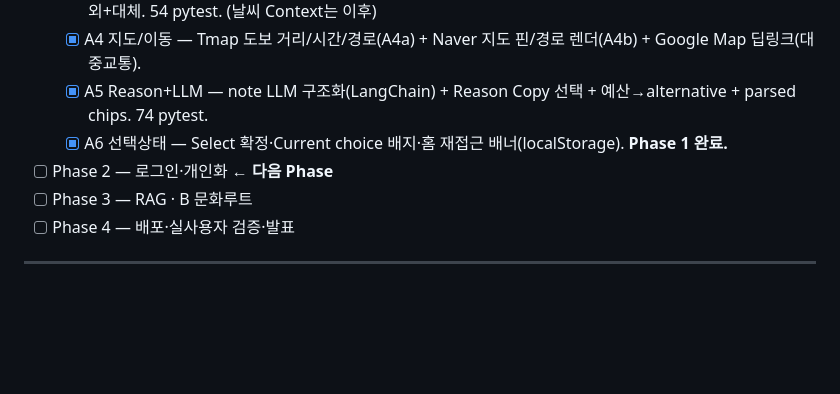
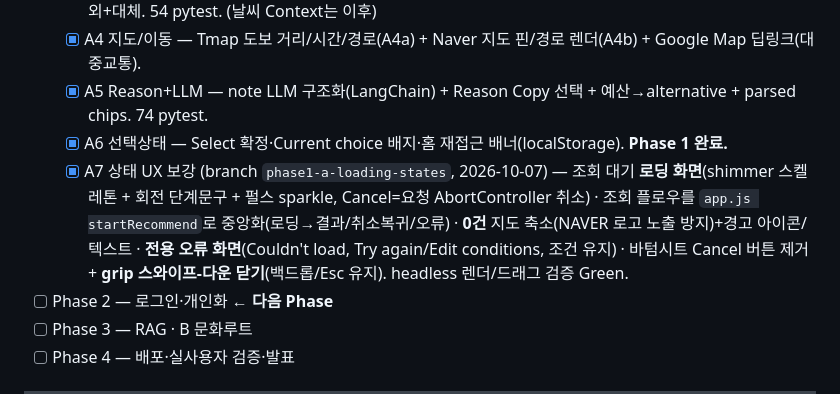
Before and after one commit to techietaek/codyssey-konnect, a Markdown page: agent-flow.md, the part around one of its changes. Drawn GitHub-style; blank space fills up the shorter version.

Commit message:
Record A7 status-UX hardening in agent-flow
Loading/empty/error states + bottom-sheet swipe-to-dismiss.

Co-Authored-By: Claude Opus 4.8 <noreply@anthropic.com>

```diff
--- a/agent-flow.md
+++ b/agent-flow.md
@@ -25,6 +25,7 @@
   - [x] A4 지도/이동 — Tmap 도보 거리/시간/경로(A4a) + Naver 지도 핀/경로 렌더(A4b) + Google Map 딥링크(대중교통).
   - [x] A5 Reason+LLM — note LLM 구조화(LangChain) + Reason Copy 선택 + 예산→alternative + parsed chips. 74 pytest.
   - [x] A6 선택상태 — Select 확정·Current choice 배지·홈 재접근 배너(localStorage). **Phase 1 완료.**
+  - [x] A7 상태 UX 보강 (branch `phase1-a-loading-states`, 2026-10-07) — 조회 대기 **로딩 화면**(shimmer 스켈레톤 + 회전 단계문구 + 펄스 sparkle, Cancel=요청 AbortController 취소) · 조회 플로우를 `app.js startRecommend`로 중앙화(로딩→결과/취소복귀/오류) · **0건** 지도 축소(NAVER 로고 노출 방지)+경고 아이콘/텍스트 · **전용 오류 화면**(Couldn't load, Try again/Edit conditions, 조건 유지) · 바텀시트 Cancel 버튼 제거 + **grip 스와이프-다운 닫기**(백드롭/Esc 유지). headless 렌더/드래그 검증 Green.
 - [ ] Phase 2 — 로그인·개인화 ← **다음 Phase**
 - [ ] Phase 3 — RAG · B 문화루트
 - [ ] Phase 4 — 배포·실사용자 검증·발표
```
Also changed, not shown: other parts of agent-flow.md (+1 -1 lines).
